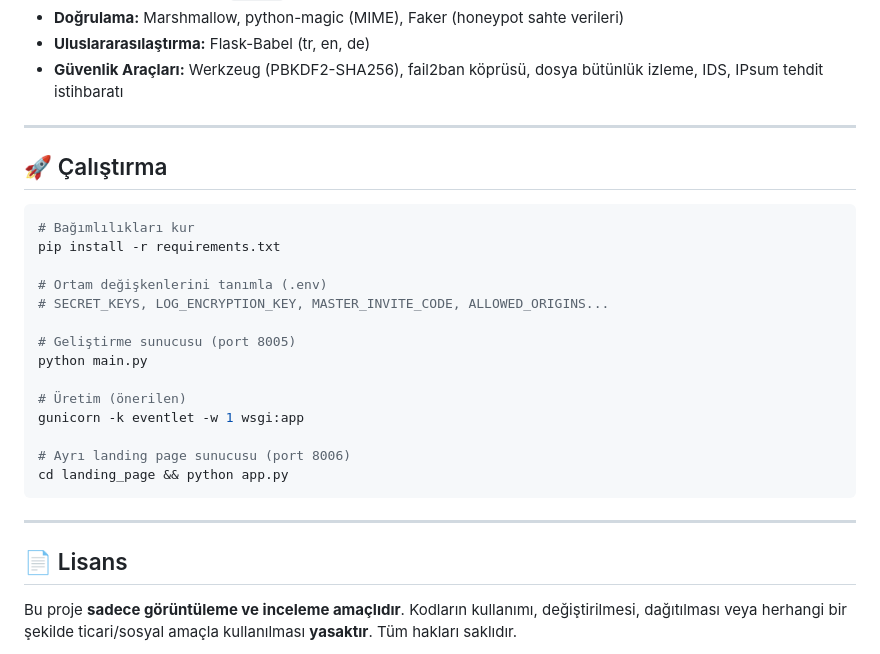
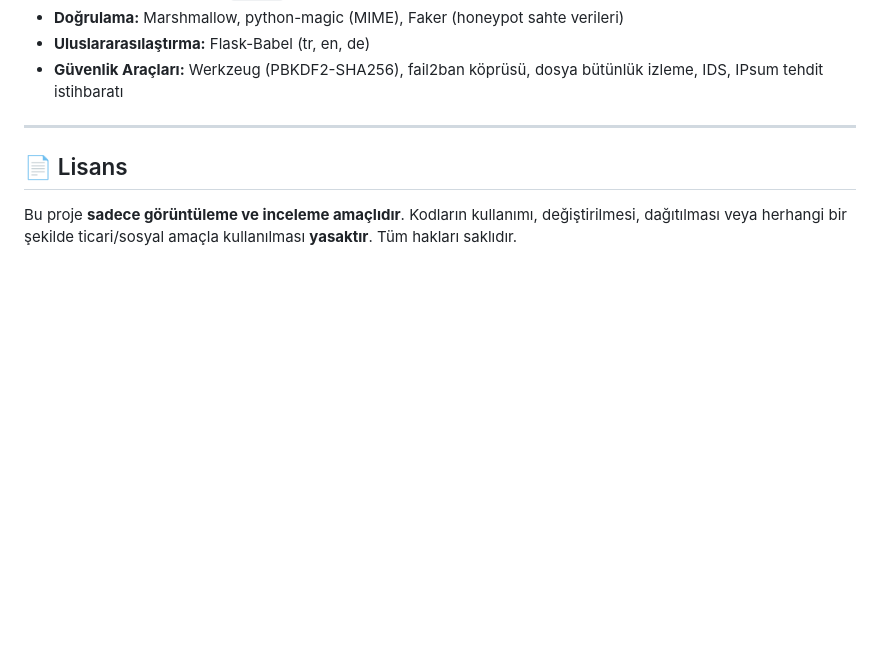
Before and after one commit to Keremcm/KeyCord, a Markdown page: README.md, the part around the change. GitHub-like rendering; blank space fills up the shorter version.

````diff
--- a/README.md
+++ b/README.md
@@ -158,26 +158,6 @@ Bu ayrım, "her şeyi görebilirsiniz ama her şeyi ifşa etmeyiz" prensibiyle
 
 ---
 
-## 🚀 Çalıştırma
-
-```bash
-# Bağımlılıkları kur
-pip install -r requirements.txt
-
-# Ortam değişkenlerini tanımla (.env)
-# SECRET_KEYS, LOG_ENCRYPTION_KEY, MASTER_INVITE_CODE, ALLOWED_ORIGINS...
-
-# Geliştirme sunucusu (port 8005)
-python main.py
-
-# Üretim (önerilen)
-gunicorn -k eventlet -w 1 wsgi:app
-
-# Ayrı landing page sunucusu (port 8006)
-cd landing_page && python app.py
-```
-
----
 
 ## 📄 Lisans
 Bu proje **sadece görüntüleme ve inceleme amaçlıdır**. Kodların kullanımı, değiştirilmesi, dağıtılması veya herhangi bir şekilde ticari/sosyal amaçla kullanılması **yasaktır**. Tüm hakları saklıdır.
````
